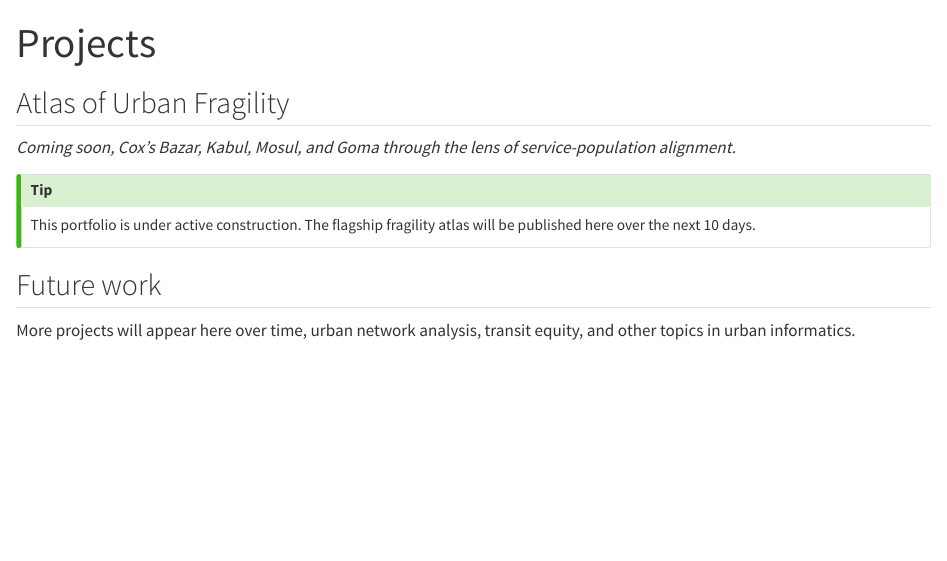
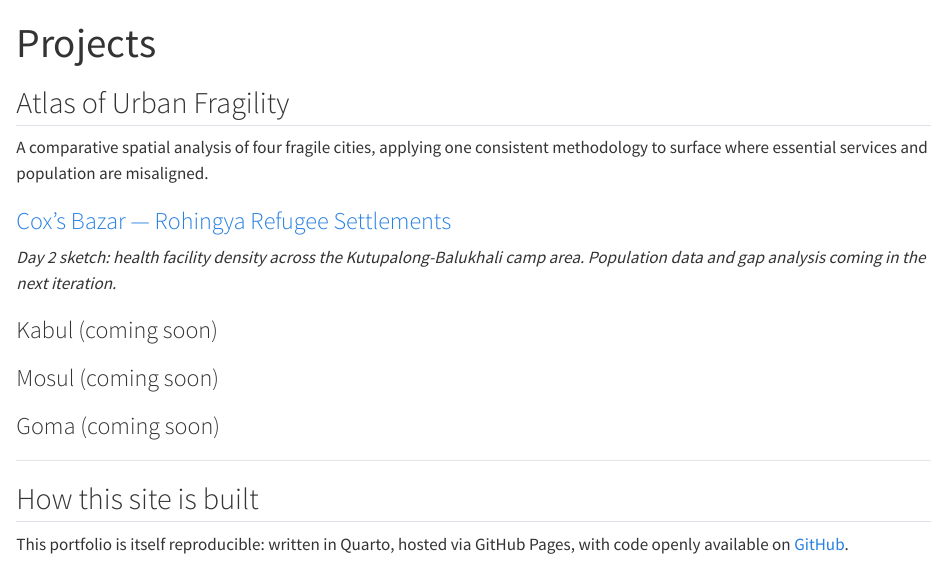
Before and after one commit to sajjad-sharifi/sajjad-sharifi.github.io, a Quarto document (projects.qmd): the page in a window 1100 px wide, from its top. Rendered offline with R 4.5, knitr and Pandoc in place of Quarto, with nearby package versions.

Commit message:
Publish Cox's Bazar notebook to portfolio

```diff
--- a/projects.qmd
+++ b/projects.qmd
@@ -4,12 +4,20 @@ title: "Projects"
 
 ## Atlas of Urban Fragility
 
-*Coming soon, Cox's Bazar, Kabul, Mosul, and Goma through the lens of service-population alignment.*
+A comparative spatial analysis of four fragile cities, applying one consistent methodology to surface where essential services and population are misaligned.
 
-::: {.callout-tip}
-This portfolio is under active construction. The flagship fragility atlas will be published here over the next 10 days.
-:::
+### [Cox's Bazar — Rohingya Refugee Settlements](atlas/coxs-bazar.html)
 
-## Future work
+*Day 2 sketch: health facility density across the Kutupalong-Balukhali camp area. Population data and gap analysis coming in the next iteration.*
 
-More projects will appear here over time, urban network analysis, transit equity, and other topics in urban informatics.
+### Kabul (coming soon)
+
+### Mosul (coming soon)
+
+### Goma (coming soon)
+
+---
+
+## How this site is built
+
+This portfolio is itself reproducible: written in Quarto, hosted via GitHub Pages, with code openly available on [GitHub](https://github.com/heissj/heissj.github.io).
```
Also changed, not shown: 1 other file.
